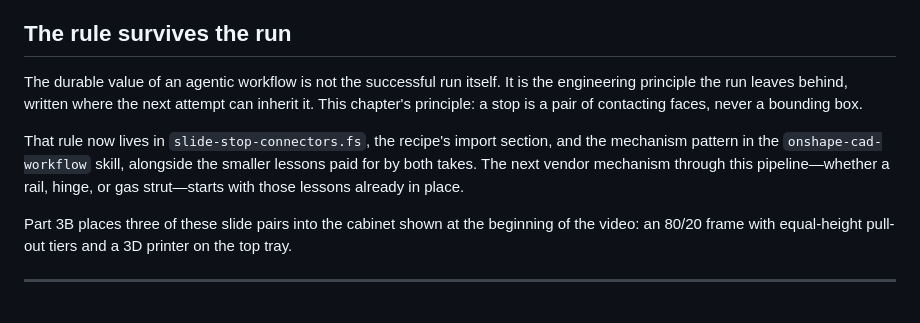
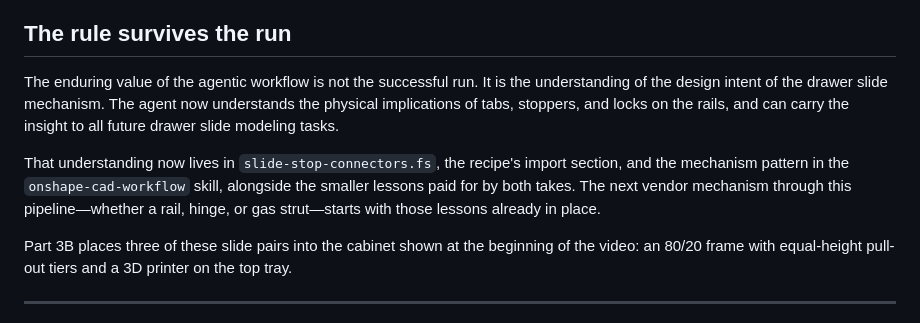
Before and after one commit to vincexl/hucrafts-website, a Markdown page: content/blog/cad-claude-code-03a-drawer-slide-pair.md, the part around the change. GitHub-like rendering.

Commit message:
Part 3A: rewrite the closing on inherited understanding
Author's rewording: the run's value is the agent's understanding of the
drawer slide's design intent, carried into future modeling tasks.

Co-Authored-By: Claude Fable 5 <noreply@anthropic.com>
Claude-Session: https://claude.ai/code/session_01Vh5rqjXv8fu9MDGTVQXcSu

```diff
--- a/content/blog/cad-claude-code-03a-drawer-slide-pair.md
+++ b/content/blog/cad-claude-code-03a-drawer-slide-pair.md
@@ -159,9 +159,9 @@ The comparison is not perfectly controlled: Take 6 benefited from code written d
 
 ## The rule survives the run
 
-The durable value of an agentic workflow is not the successful run itself. It is the engineering principle the run leaves behind, written where the next attempt can inherit it. This chapter's principle: a stop is a pair of contacting faces, never a bounding box.
+The enduring value of the agentic workflow is not the successful run. It is the understanding of the design intent of the drawer slide mechanism. The agent now understands the physical implications of tabs, stoppers, and locks on the rails, and can carry the insight to all future drawer slide modeling tasks.
 
-That rule now lives in `slide-stop-connectors.fs`, the recipe's import section, and the mechanism pattern in the `onshape-cad-workflow` skill, alongside the smaller lessons paid for by both takes. The next vendor mechanism through this pipeline—whether a rail, hinge, or gas strut—starts with those lessons already in place.
+That understanding now lives in `slide-stop-connectors.fs`, the recipe's import section, and the mechanism pattern in the `onshape-cad-workflow` skill, alongside the smaller lessons paid for by both takes. The next vendor mechanism through this pipeline—whether a rail, hinge, or gas strut—starts with those lessons already in place.
 
 Part 3B places three of these slide pairs into the cabinet shown at the beginning of the video: an 80/20 frame with equal-height pull-out tiers and a 3D printer on the top tray.
 
```
